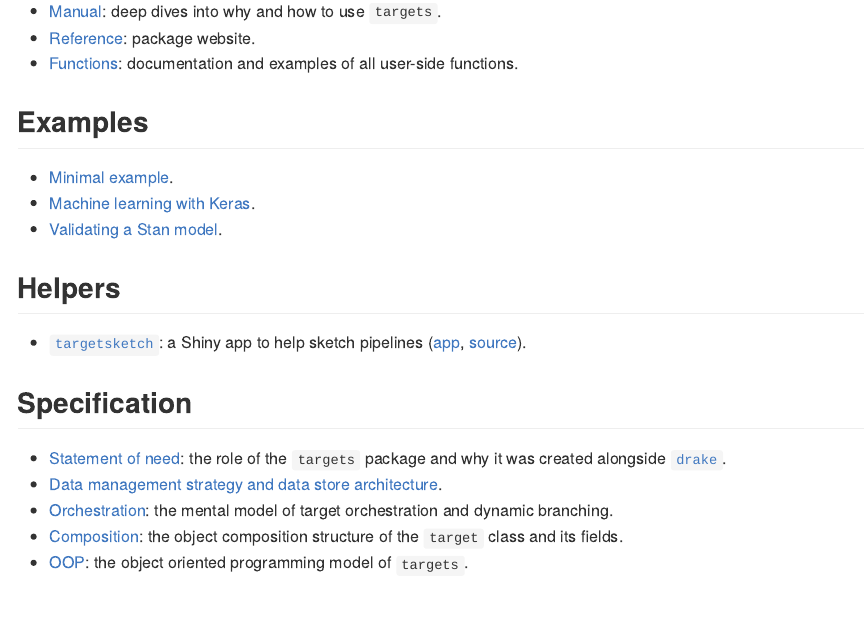
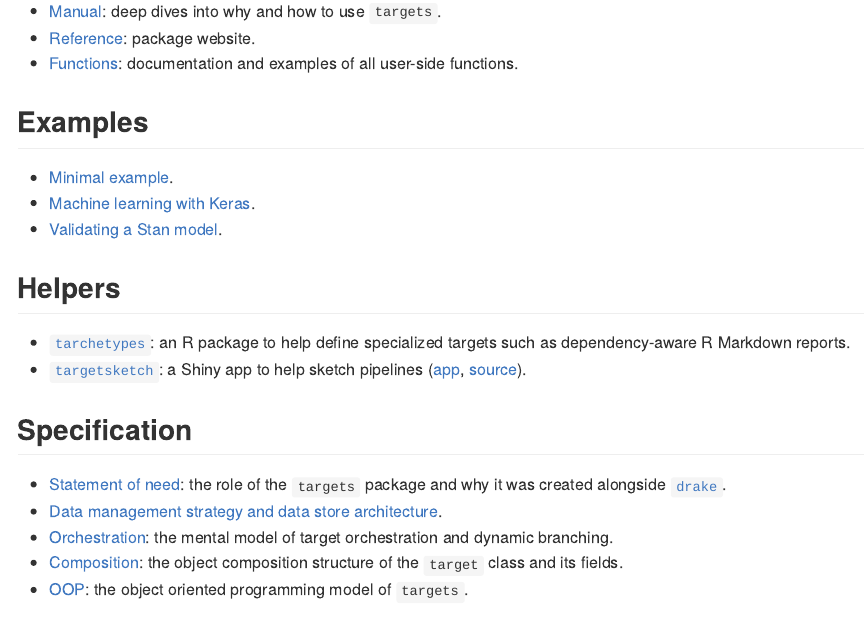
Before and after one commit to ropensci/targets, an R Markdown document (README.Rmd): the page in a window 1100 px wide, from 800 px down. The pictures show the output file README.md that the author committed with the source, drawn offline in the style of GitHub; badge pictures from the web are left out.

Commit message:
Mention tarchetypes in README

```diff
--- a/README.Rmd
+++ b/README.Rmd
@@ -47,6 +47,7 @@ install_github("wlandau/targets")
 
 ## Helpers
 
+* [`tarchetypes`](https://wlandau.github.io/tarchetypes): an R package to help define specialized targets such as dependency-aware R Markdown reports.
 * [`targetsketch`](https://wlandau.shinyapps.io/targetsketch): a Shiny app to help sketch pipelines ([app](https://wlandau.shinyapps.io/targetsketch), [source](https://github.com/wlandau/targetsketch)).
 
 ## Specification
```
Also changed, not shown: README.md.
